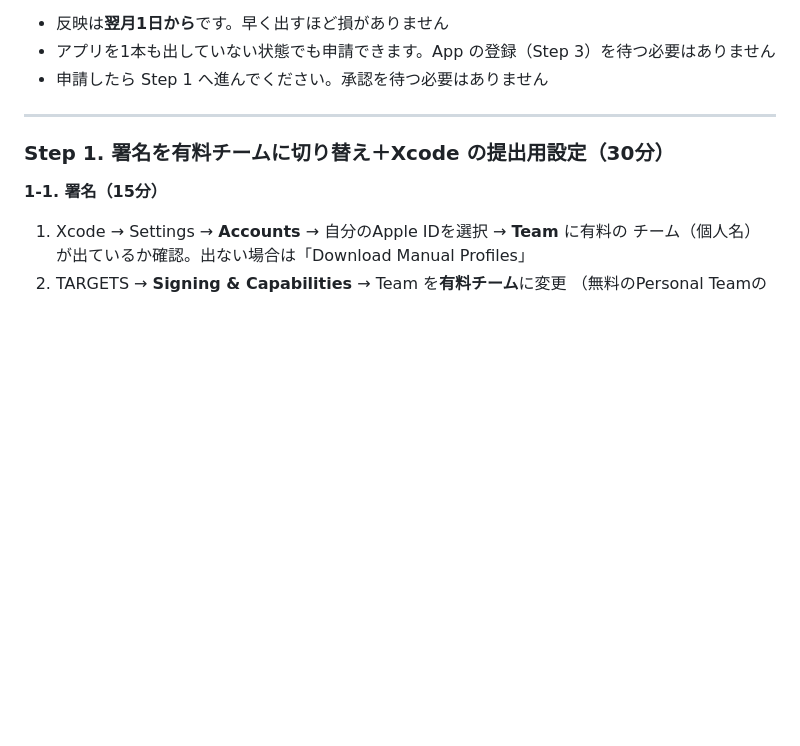
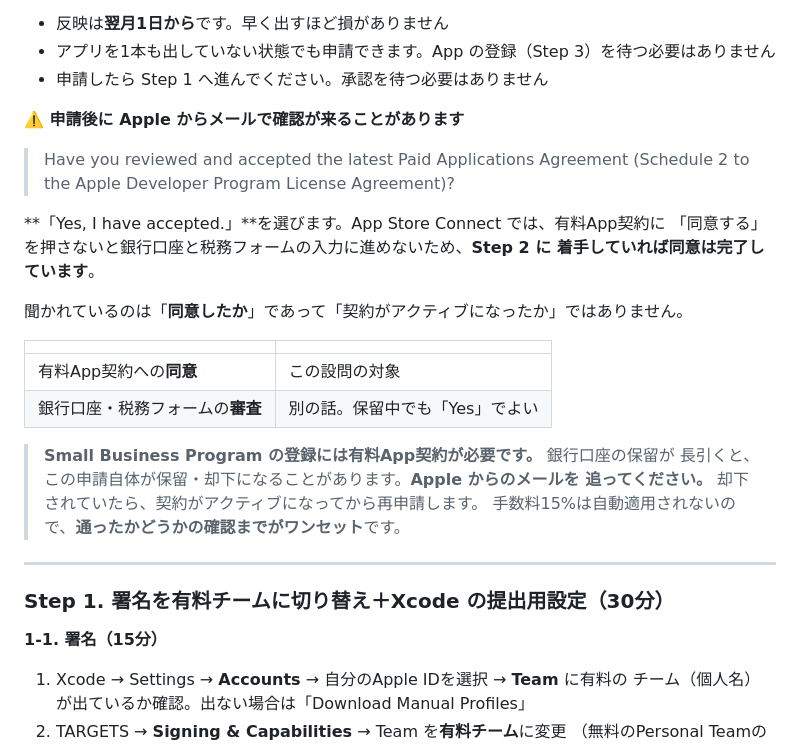
Before and after one commit to souru67-dot/gh_test_repo, a Markdown page: docs/IOS_LAUNCH_GUIDE.md, the part around the change. GitHub-like rendering; blank space fills up the shorter version.

Commit message:
docs: Small Business Program の確認メールへの回答を Step 0 に追記
申請後、Paid Applications Agreement を承諾済みかを問うメールが届く。
App Store Connect は契約に同意しないと銀行口座と税務フォームの入力に
進めないため、Step 2 に着手していれば同意は完了しており「Yes」で正しい。
設問が聞いているのは同意の有無であって、契約がアクティブかどうかでは
ない点を明記した。

あわせて、銀行口座の保留が長引くとこの申請自体が保留・却下になり得ること、
手数料15%は自動適用されないため通ったかの確認までが必要なことを注記。

Co-Authored-By: Claude Opus 5 <noreply@anthropic.com>
Claude-Session: https://claude.ai/code/session_01UFLipPVndm97PufGCK3hcM

```diff
--- a/docs/IOS_LAUNCH_GUIDE.md
+++ b/docs/IOS_LAUNCH_GUIDE.md
@@ -662,6 +662,27 @@ Apple Developer Program は承認済みです。**この §8 を Step 0 から
 - 反映は**翌月1日から**です。早く出すほど損がありません
 - アプリを1本も出していない状態でも申請できます。App の登録（Step 3）を待つ必要はありません
 - 申請したら Step 1 へ進んでください。承認を待つ必要はありません
+
+**⚠️ 申請後に Apple からメールで確認が来ることがあります**
+
+> Have you reviewed and accepted the latest Paid Applications Agreement
+> (Schedule 2 to the Apple Developer Program License Agreement)?
+
+**「Yes, I have accepted.」**を選びます。App Store Connect では、有料App契約に
+「同意する」を押さないと銀行口座と税務フォームの入力に進めないため、**Step 2 に
+着手していれば同意は完了しています**。
+
+聞かれているのは「**同意したか**」であって「契約がアクティブになったか」ではありません。
+
+| | |
+|---|---|
+| 有料App契約への**同意** | この設問の対象 |
+| 銀行口座・税務フォームの**審査** | 別の話。保留中でも「Yes」でよい |
+
+> **Small Business Program の登録には有料App契約が必要です。** 銀行口座の保留が
+> 長引くと、この申請自体が保留・却下になることがあります。**Apple からのメールを
+> 追ってください。** 却下されていたら、契約がアクティブになってから再申請します。
+> 手数料15%は自動適用されないので、**通ったかどうかの確認までがワンセット**です。
 
 ---
 
```
